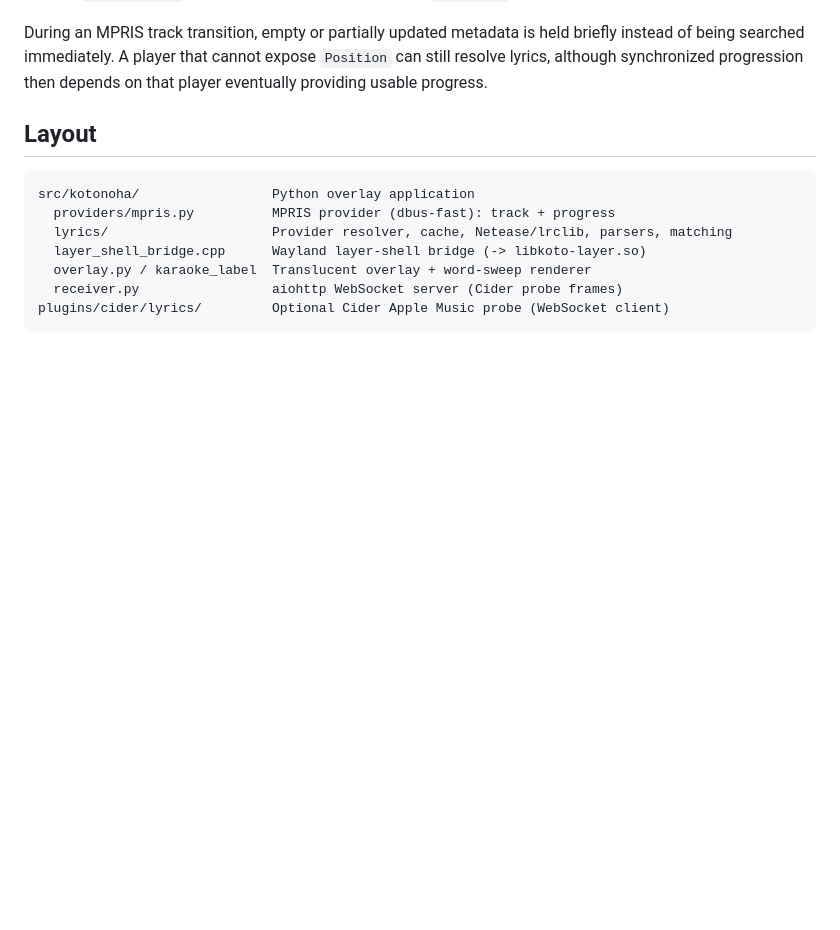
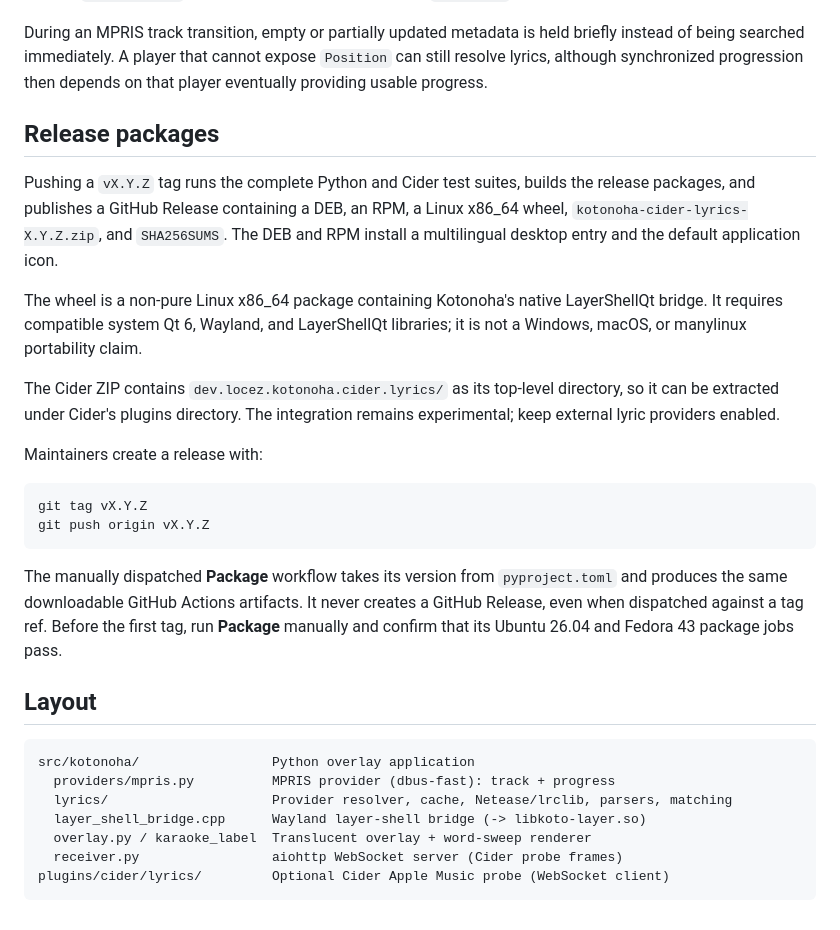
Before and after one commit to locez/kotonoha, a Markdown page: README.md, the part around the change. Drawn GitHub-style; blank space fills up the shorter version.

Commit message:
docs: describe release packages

````diff
--- a/README.md
+++ b/README.md
@@ -100,6 +100,33 @@ The plugin connects to Kotonoha over WebSocket (`ws://127.0.0.1:28745/kotonoha/c
 
 During an MPRIS track transition, empty or partially updated metadata is held briefly instead of being searched immediately. A player that cannot expose `Position` can still resolve lyrics, although synchronized progression then depends on that player eventually providing usable progress.
 
+## Release packages
+
+Pushing a `vX.Y.Z` tag runs the complete Python and Cider test suites, builds the release packages, and
+publishes a GitHub Release containing a DEB, an RPM, a Linux x86_64 wheel,
+`kotonoha-cider-lyrics-X.Y.Z.zip`, and `SHA256SUMS`. The DEB and RPM install a multilingual desktop
+entry and the default application icon.
+
+The wheel is a non-pure Linux x86_64 package containing Kotonoha's native LayerShellQt bridge. It
+requires compatible system Qt 6, Wayland, and LayerShellQt libraries; it is not a Windows, macOS, or
+manylinux portability claim.
+
+The Cider ZIP contains `dev.locez.kotonoha.cider.lyrics/` as its top-level directory, so it can be
+extracted under Cider's plugins directory. The integration remains experimental; keep external lyric
+providers enabled.
+
+Maintainers create a release with:
+
+```bash
+git tag vX.Y.Z
+git push origin vX.Y.Z
+```
+
+The manually dispatched **Package** workflow takes its version from `pyproject.toml` and produces the
+same downloadable GitHub Actions artifacts. It never creates a GitHub Release, even when dispatched
+against a tag ref. Before the first tag, run **Package** manually and confirm that its Ubuntu 26.04 and
+Fedora 43 package jobs pass.
+
 ## Layout
 
 ```text
````
